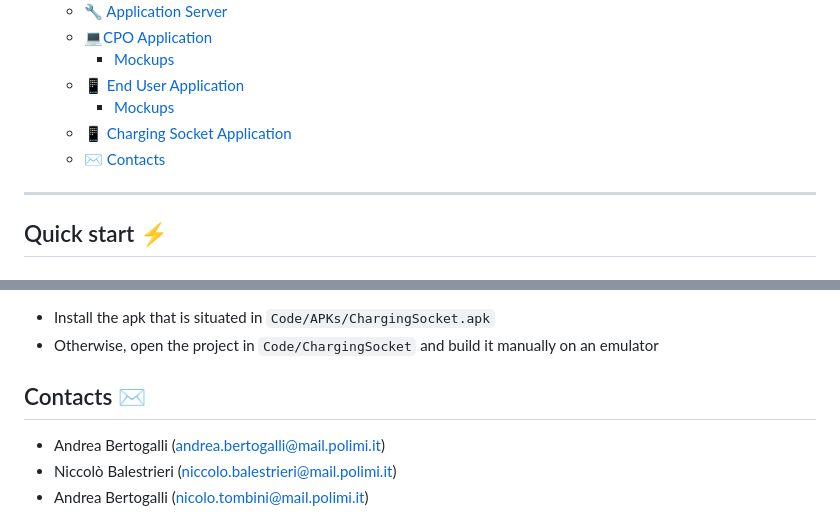
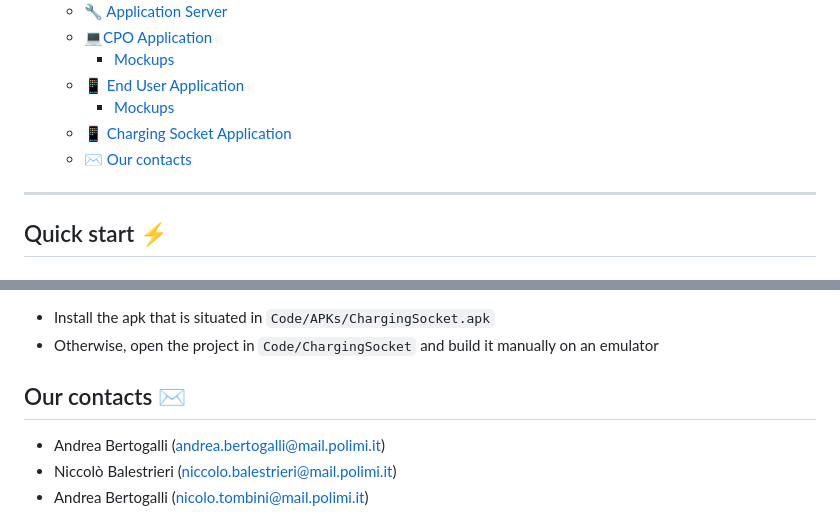
Before and after one commit to tombinic/eMall, a Markdown page: README.md, 2 parts joined by grey strips. Drawn GitHub-style.

````diff
--- a/README.md
+++ b/README.md
@@ -15,7 +15,7 @@
   - 📱 [End User Application](#end-user-application-)
      - [Mockups](#mockups)
   - 📱 [Charging Socket Application](#charging-socket-application-)
-  - ✉️ [Contacts](#contacts-)
+  - ✉️ [Our contacts](#our-contacts-)
 ---
 
 ## Quick start ⚡
@@ -108,7 +108,7 @@
  - Install the apk that is situated in  ```Code/APKs/ChargingSocket.apk```
  - Otherwise, open the project in ```Code/ChargingSocket``` and build it manually on an emulator
 
-## Contacts ✉️
+## Our contacts ✉️
  - Andrea Bertogalli (andrea.bertogalli@mail.polimi.it)
  - Niccolò Balestrieri (niccolo.balestrieri@mail.polimi.it)
  - Andrea Bertogalli (nicolo.tombini@mail.polimi.it)
````
